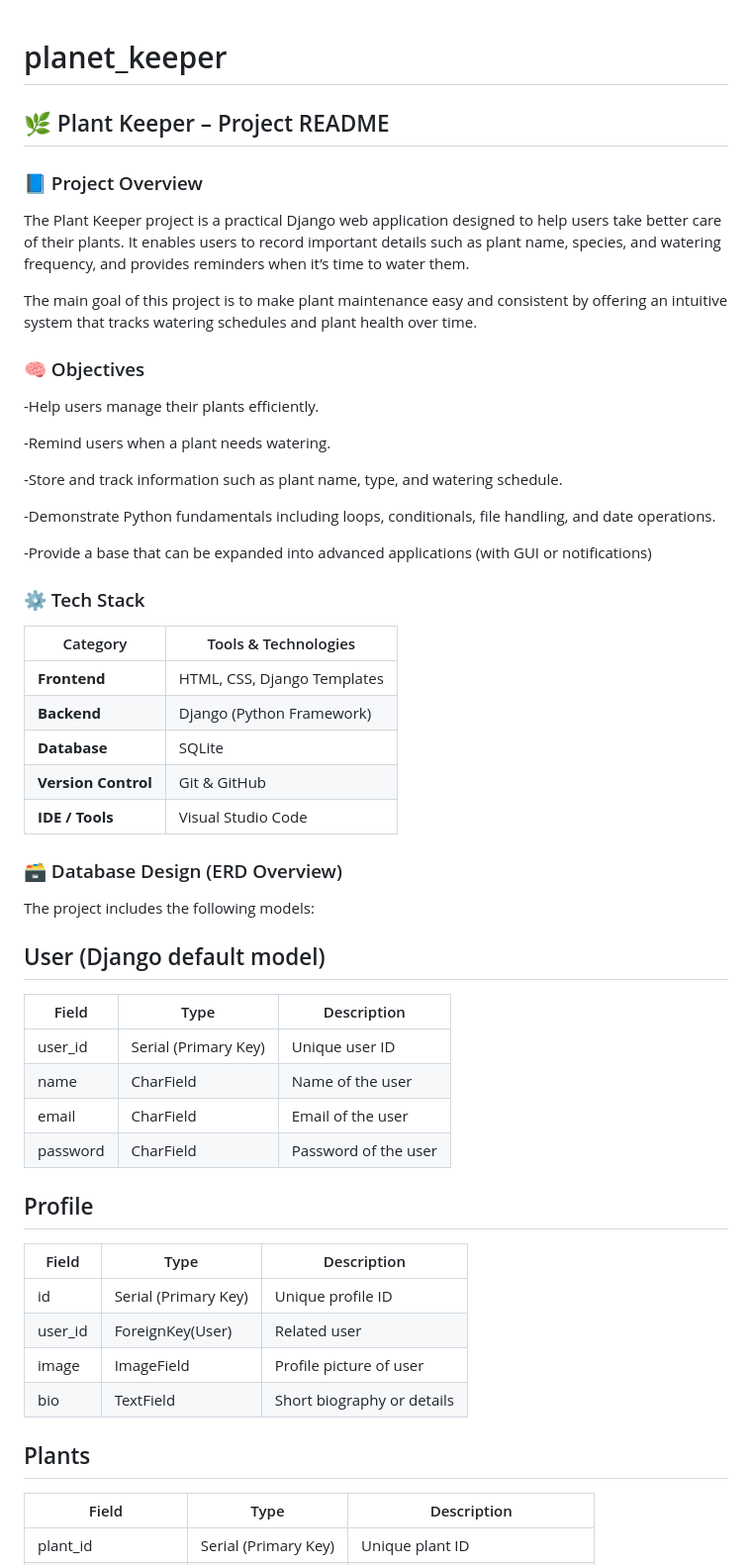
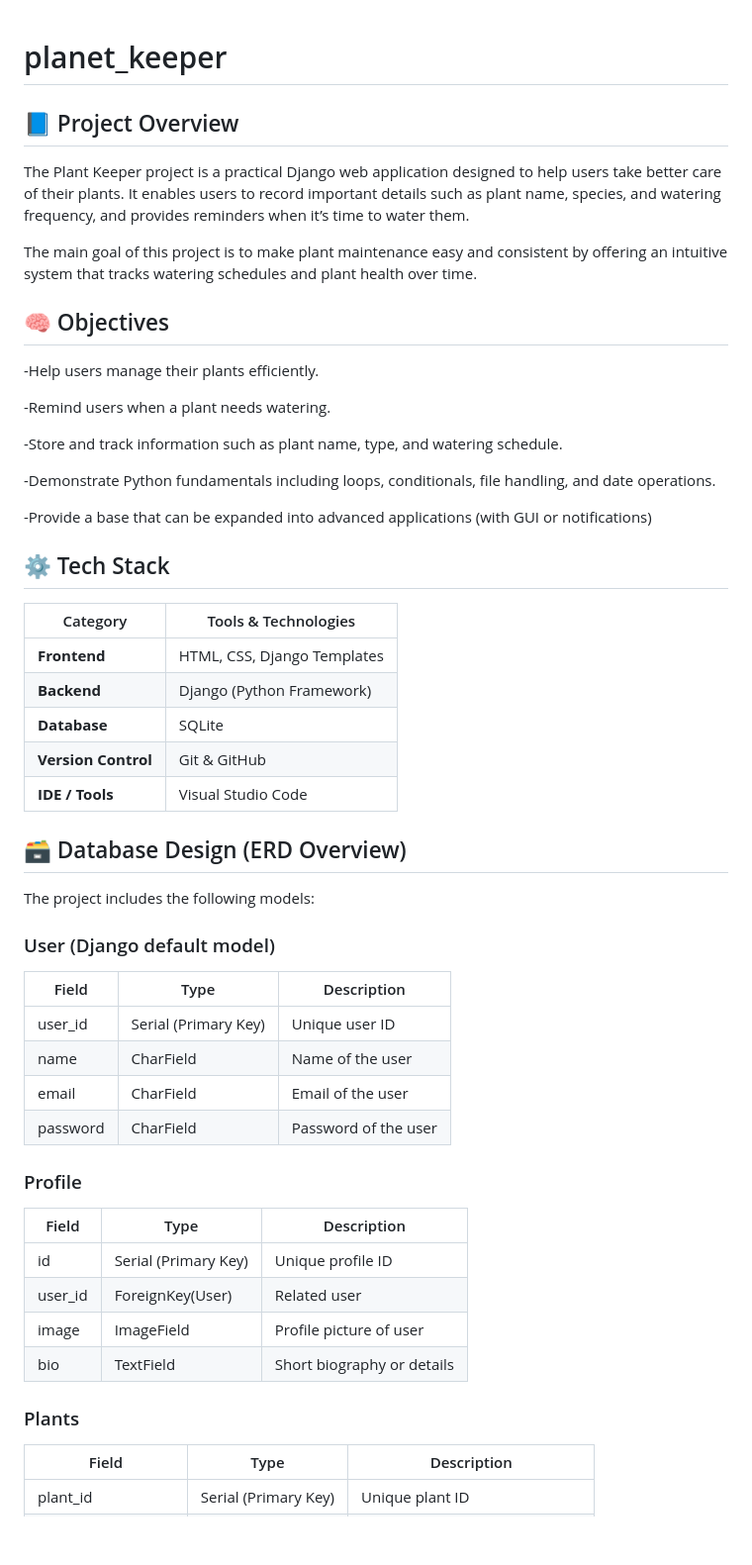
Before and after one commit to lanakhamis/plant_keeper, a Markdown page: README.md, the part around one of its changes. Shown at 99% size. GitHub-like rendering; blank space fills up the shorter version.

Commit message:
Updated README with ERD tables and diagram

```diff
--- a/README.md
+++ b/README.md
@@ -1,14 +1,13 @@
 # planet_keeper
-## 🌿 Plant Keeper – Project README
 
-### 📘 Project Overview
+## 📘 Project Overview
 
 The Plant Keeper project is a practical Django web application designed to help users take better care of their plants.
 It enables users to record important details such as plant name, species, and watering frequency, and provides reminders when it’s time to water them.
 
 The main goal of this project is to make plant maintenance easy and consistent by offering an intuitive system that tracks watering schedules and plant health over time.
 
-### 🧠 Objectives
+## 🧠 Objectives
 
 -Help users manage their plants efficiently.
 
@@ -20,7 +19,7 @@ The main goal of this project is to make plant maintenance easy and consistent b
 
 -Provide a base that can be expanded into advanced applications (with GUI or notifications)
 
-### ⚙️ Tech Stack
+## ⚙️ Tech Stack
 
 | Category            | Tools & Technologies        |
 | ------------------- | --------------------------- |
@@ -30,11 +29,11 @@ The main goal of this project is to make plant maintenance easy and consistent b
 | **Version Control** | Git & GitHub                |
 | **IDE / Tools**     | Visual Studio Code          |
 
-### 🗃️ Database Design (ERD Overview)
+## 🗃️ Database Design (ERD Overview)
 
 The project includes the following models:
 
-## User (Django default model)
+### User (Django default model)
 | Field    | Type                 | Description          |
 | -------- | -------------------- | -------------------- |
 | user_id  | Serial (Primary Key) | Unique user ID       |
@@ -42,7 +41,7 @@ The project includes the following models:
 | email    | CharField            | Email of the user    |
 | password | CharField            | Password of the user |
 
-## Profile
+### Profile
 | Field   | Type                 | Description                |
 | ------- | -------------------- | -------------------------- |
 | id      | Serial (Primary Key) | Unique profile ID          |
@@ -50,7 +49,7 @@ The project includes the following models:
 | image   | ImageField           | Profile picture of user    |
 | bio     | TextField            | Short biography or details |
 
-## Plants
+### Plants
 | Field              | Type                 | Description                     |
 | ------------------ | -------------------- | ------------------------------- |
 | plant_id           | Serial (Primary Key) | Unique plant ID                 |
```
Also changed, not shown: other parts of README.md (+10 -11 lines).
